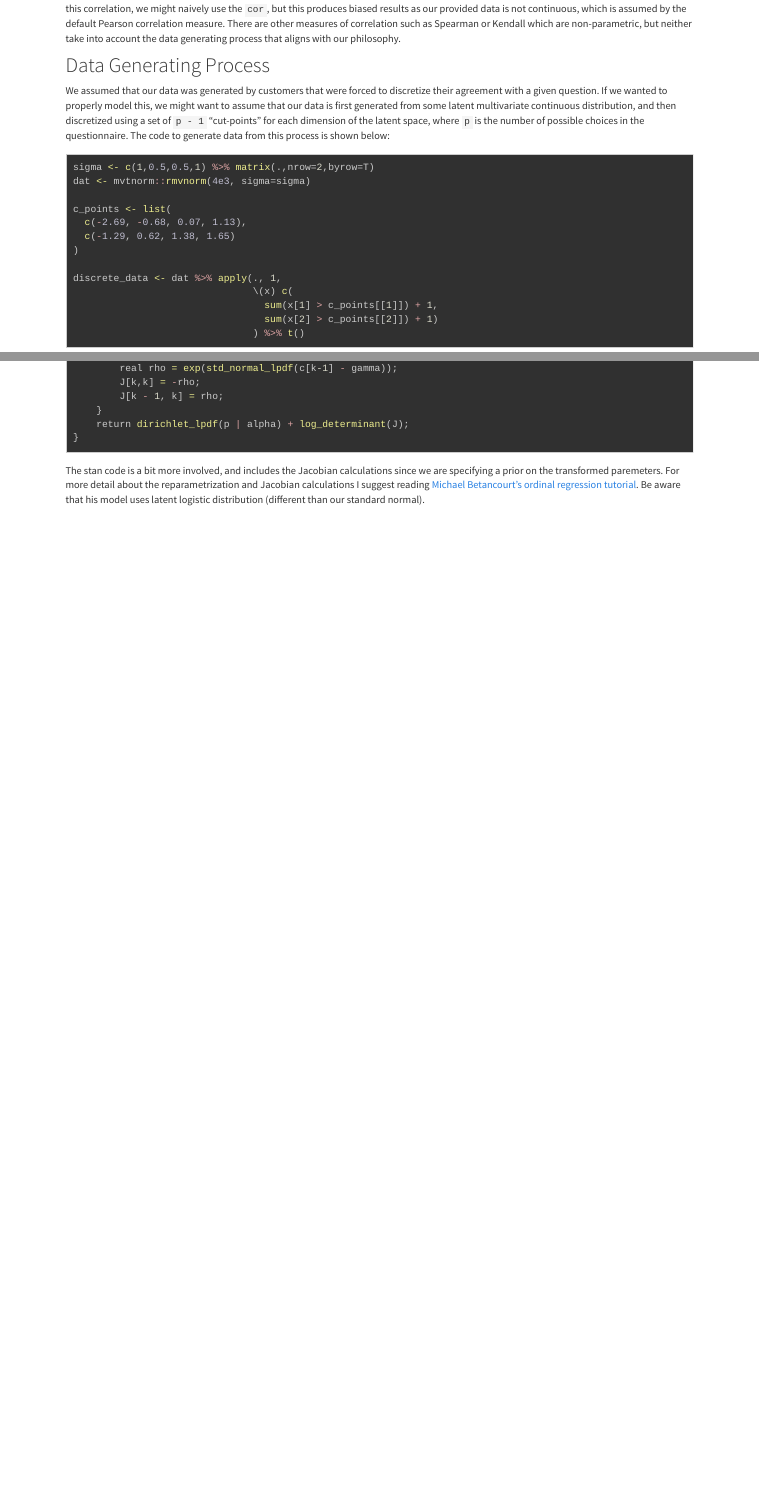
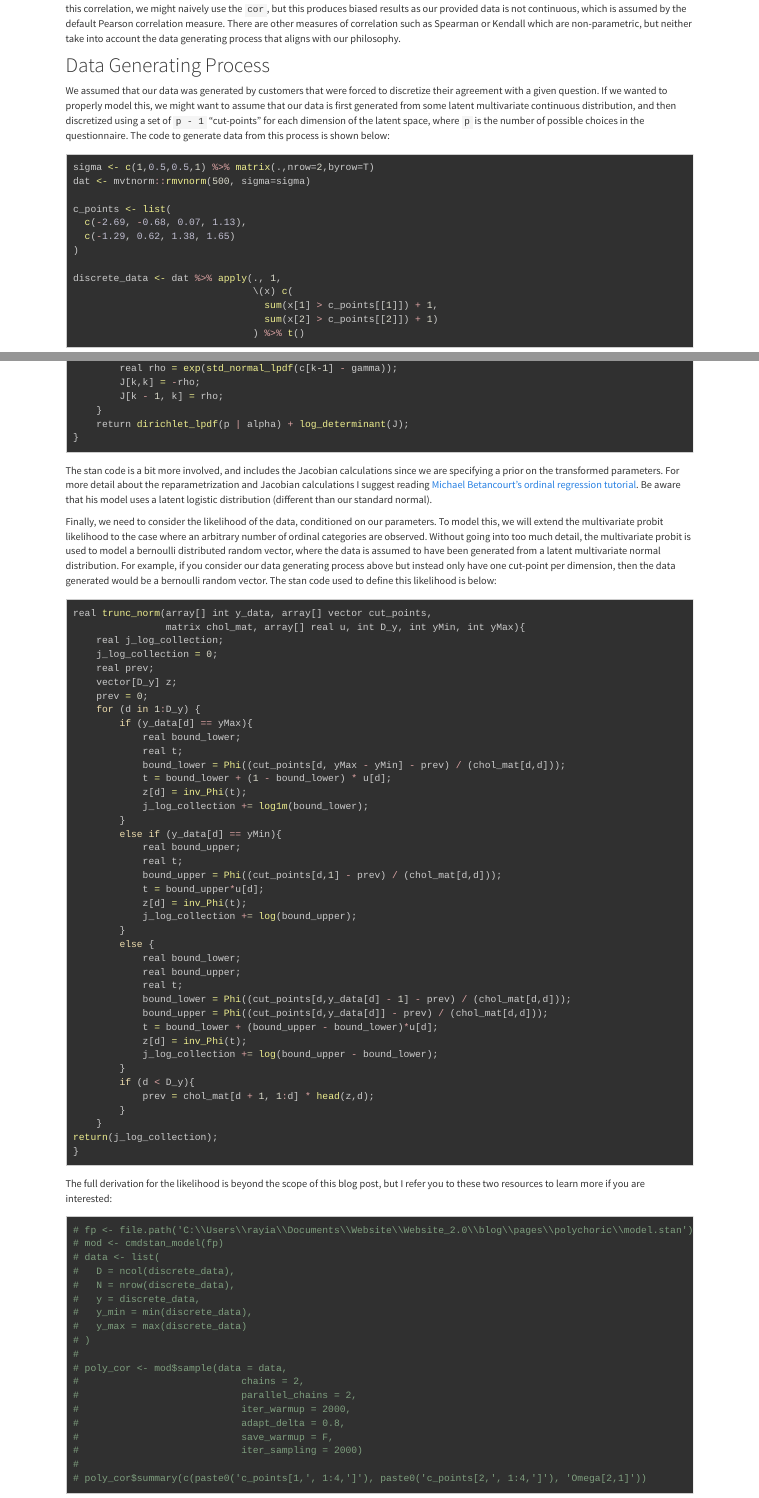
Before and after one commit to TheNudibranch/TheNudibranch.github.io, an R Markdown document (blog/pages/polychoric/polychoric.Rmd): the page in a window 1100 px wide, from 1160 px down, and a second part further down, joined at a grey line. The pictures show the output file blog/pages/polychoric/polychoric.html that the author committed with the source, opened offline; library style sheets and scripts come from the installed R packages.

````diff
--- a/blog/pages/poisson_regression/_site.yml
+++ b/blog/pages/poisson_regression/_site.yml
@@ -2,6 +2,6 @@
 output_dir: "."
 output:
   html_document:
-    code_folding:
+    code_folding: show
     theme: cosmo
     highlight: zenburn
--- a/blog/pages/polychoric/polychoric.Rmd
+++ b/blog/pages/polychoric/polychoric.Rmd
@@ -63,7 +63,7 @@
 
 ```{r}
 sigma <- c(1,0.5,0.5,1) %>% matrix(.,nrow=2,byrow=T)
-dat <- mvtnorm::rmvnorm(4e3, sigma=sigma)
+dat <- mvtnorm::rmvnorm(500, sigma=sigma)
 
 c_points <- list(
   c(-2.69, -0.68, 0.07, 1.13),
@@ -156,4 +156,73 @@
     return dirichlet_lpdf(p | alpha) + log_determinant(J);
 }
 ```
-The stan code is a bit more involved, and includes the Jacobian calculations since we are specifying a prior on the transformed paremeters. For more detail about the reparametrization and Jacobian calculations I suggest reading [Michael Betancourt's ordinal regression tutorial](https://betanalpha.github.io/assets/case_studies/ordinal_regression.html). Be aware that his model uses latent logistic distribution (different than our standard normal).
+The stan code is a bit more involved, and includes the Jacobian calculations since we are specifying a prior on the transformed parameters. For more detail about the reparametrization and Jacobian calculations I suggest reading [Michael Betancourt's ordinal regression tutorial](https://betanalpha.github.io/assets/case_studies/ordinal_regression.html). Be aware that his model uses a latent logistic distribution (different than our standard normal).
+
+Finally, we need to consider the likelihood of the data, conditioned on our parameters. To model this, we will extend the multivariate probit likelihood to the case where an arbitrary number of ordinal categories are observed. Without going into too much detail, the multivariate probit is used to model a bernoulli distributed random vector, where the data is assumed to have been generated from a latent multivariate normal distribution. For example, if you consider our data generating process above but instead only have one cut-point per dimension, then the data generated would be a bernoulli random vector. The stan code used to define this likelihood is below:
+
+```{r, eval=F}
+real trunc_norm(array[] int y_data, array[] vector cut_points,
+                matrix chol_mat, array[] real u, int D_y, int yMin, int yMax){
+    real j_log_collection;
+    j_log_collection = 0;
+    real prev;
+    vector[D_y] z;
+    prev = 0;
+    for (d in 1:D_y) {
+        if (y_data[d] == yMax){
+            real bound_lower;
+            real t;
+            bound_lower = Phi((cut_points[d, yMax - yMin] - prev) / (chol_mat[d,d]));
+            t = bound_lower + (1 - bound_lower) * u[d];
+            z[d] = inv_Phi(t);
+            j_log_collection += log1m(bound_lower);
+        }
+        else if (y_data[d] == yMin){
+            real bound_upper;
+            real t;
+            bound_upper = Phi((cut_points[d,1] - prev) / (chol_mat[d,d]));
+            t = bound_upper*u[d];
+            z[d] = inv_Phi(t);
+            j_log_collection += log(bound_upper);
+        }
+        else {
+            real bound_lower;
+            real bound_upper;
+            real t;
+            bound_lower = Phi((cut_points[d,y_data[d] - 1] - prev) / (chol_mat[d,d]));
+            bound_upper = Phi((cut_points[d,y_data[d]] - prev) / (chol_mat[d,d]));
+            t = bound_lower + (bound_upper - bound_lower)*u[d];
+            z[d] = inv_Phi(t);
+            j_log_collection += log(bound_upper - bound_lower);
+        }
+        if (d < D_y){
+            prev = chol_mat[d + 1, 1:d] * head(z,d);
+        }
+    }
+return(j_log_collection);
+}
+
+```
+The full derivation for the likelihood is beyond the scope of this blog post, but I refer you to these two resources to learn more if you are interested:
+
+```{r}
+# fp <- file.path('C:\\Users\\rayia\\Documents\\Website\\Website_2.0\\blog\\pages\\polychoric\\model.stan')
+# mod <- cmdstan_model(fp)
+# data <- list(
+#   D = ncol(discrete_data),
+#   N = nrow(discrete_data),
+#   y = discrete_data,
+#   y_min = min(discrete_data),
+#   y_max = max(discrete_data)
+# )
+#
+# poly_cor <- mod$sample(data = data,
+#                            chains = 2,
+#                            parallel_chains = 2,
+#                            iter_warmup = 2000,
+#                            adapt_delta = 0.8,
+#                            save_warmup = F,
+#                            iter_sampling = 2000)
+#
+# poly_cor$summary(c(paste0('c_points[1,', 1:4,']'), paste0('c_points[2,', 1:4,']'), 'Omega[2,1]'))
+```
````
Also changed, not shown: blog/pages/polychoric/polychoric.html, blog/pages/polychoric/polychoric_files/figure-html/unnamed-chunk-5-1.png, blog/pages/polychoric/polychoric_files/figure-html/unnamed-chunk-6-1.png, blog/pages/polychoric/polychoric.Rmd (2 more changed lines), 2 other files.
